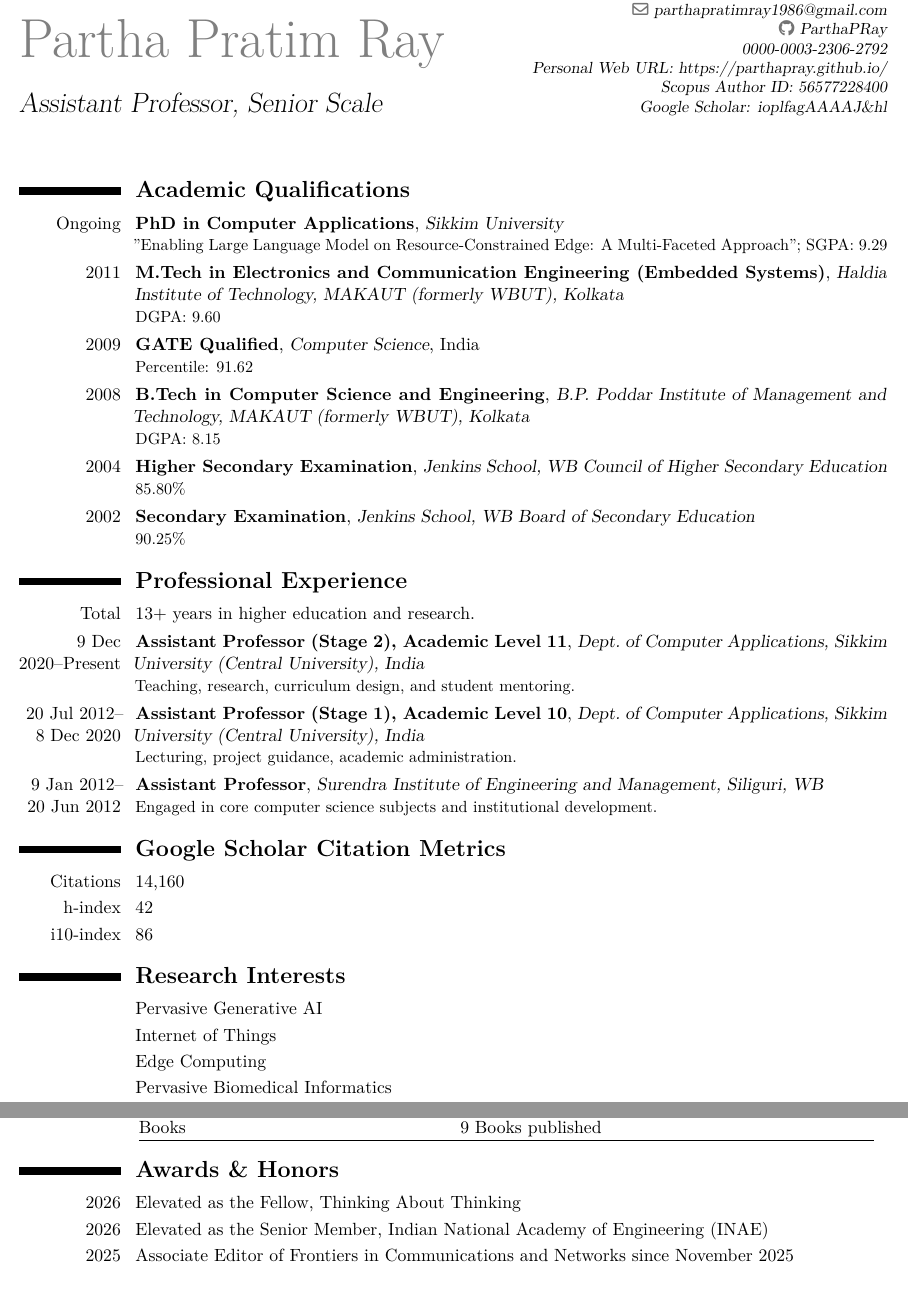
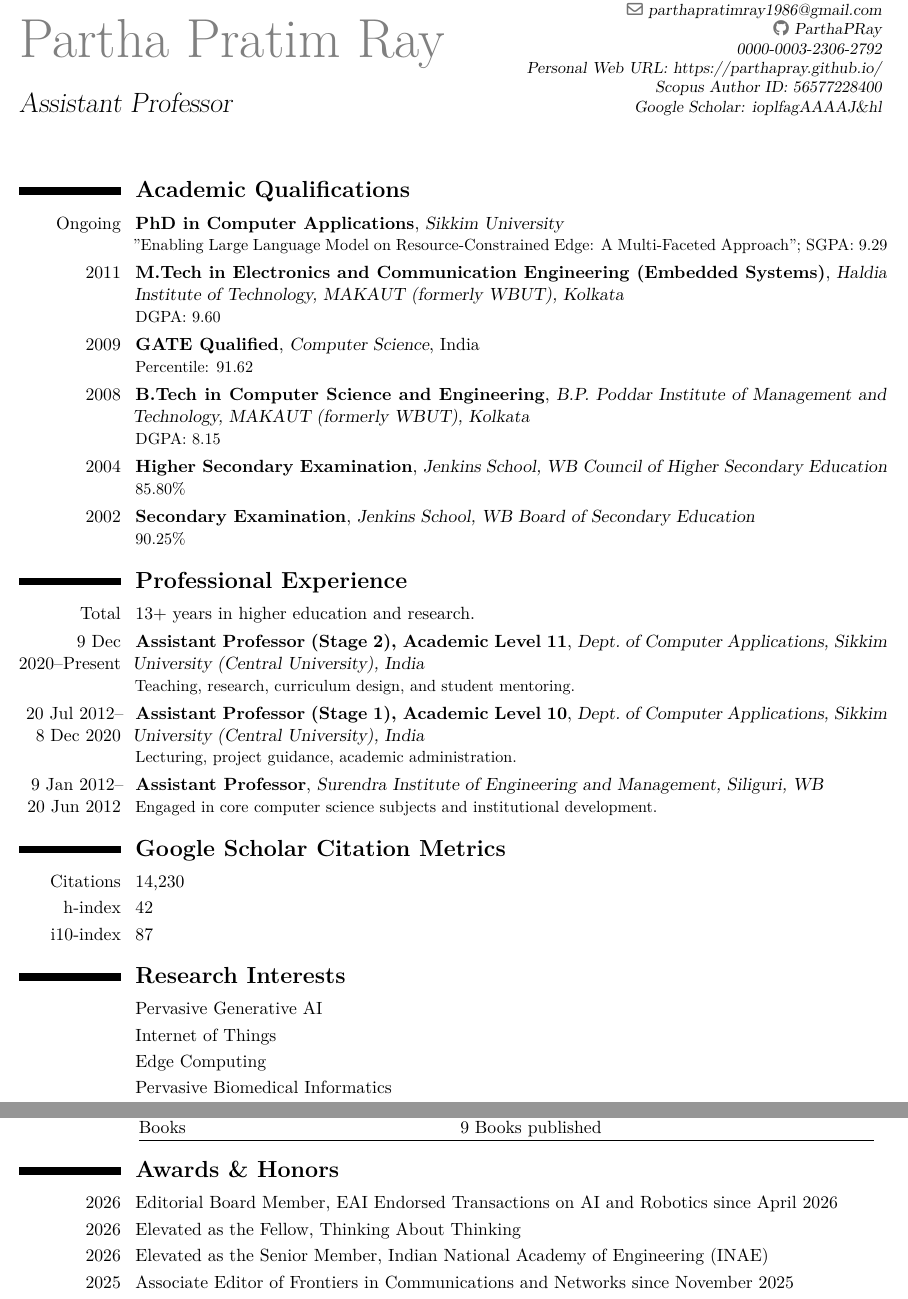
Before and after one commit to ParthaPRay/ParthaPRay.github.io, a LaTeX CV (assets/ParthaPratimRay_CV_Latex.tex): two parts of pages 1 and 2 of 28, joined at a grey line, cut so that both start at the same text. The pictures show the PDF file assets/ParthaPratimRay_CV_Latex.pdf that the author committed with the source.

Commit message:
Add files via upload

```diff
--- a/assets/ParthaPratimRay_CV_Latex.tex
+++ b/assets/ParthaPratimRay_CV_Latex.tex
@@ -19,7 +19,7 @@
 
 % personal data
 \name{Partha Pratim Ray}{} % Single argument, no break
-\title{Assistant Professor, Senior Scale}
+\title{Assistant Professor}
 \address{Department of Computer Applications}{Sikkim University, PO-Tadong}{Gangtok - 737102, Sikkim, India}
 \phone[mobile]{+91 94336 68194}
 \phone[mobile]{+91 79084 02850}
@@ -57,5 +57,5 @@
 \cvitem{h-index}{42}
-\cvitem{i10-index}{86}
+\cvitem{i10-index}{87}
 
 
 \section{\textbf{Research Interests}}
@@ -96,6 +96,7 @@
 
 
 \section{\textbf{Awards \& Honors}}
+\cvitem{2026}{Editorial Board Member, EAI Endorsed Transactions on AI and Robotics since April 2026}
 \cvitem{2026}{Elevated as the Fellow, Thinking About Thinking}
 \cvitem{2026}{Elevated as the Senior Member, Indian National Academy of Engineering (INAE)}
 \cvitem{2025}{Associate Editor of Frontiers in Communications and Networks since November 2025}
```
Also changed, not shown: assets/ParthaPratimRay_CV_Latex.pdf, assets/ParthaPratimRay_CV_Latex.tex (2 more changed lines).
